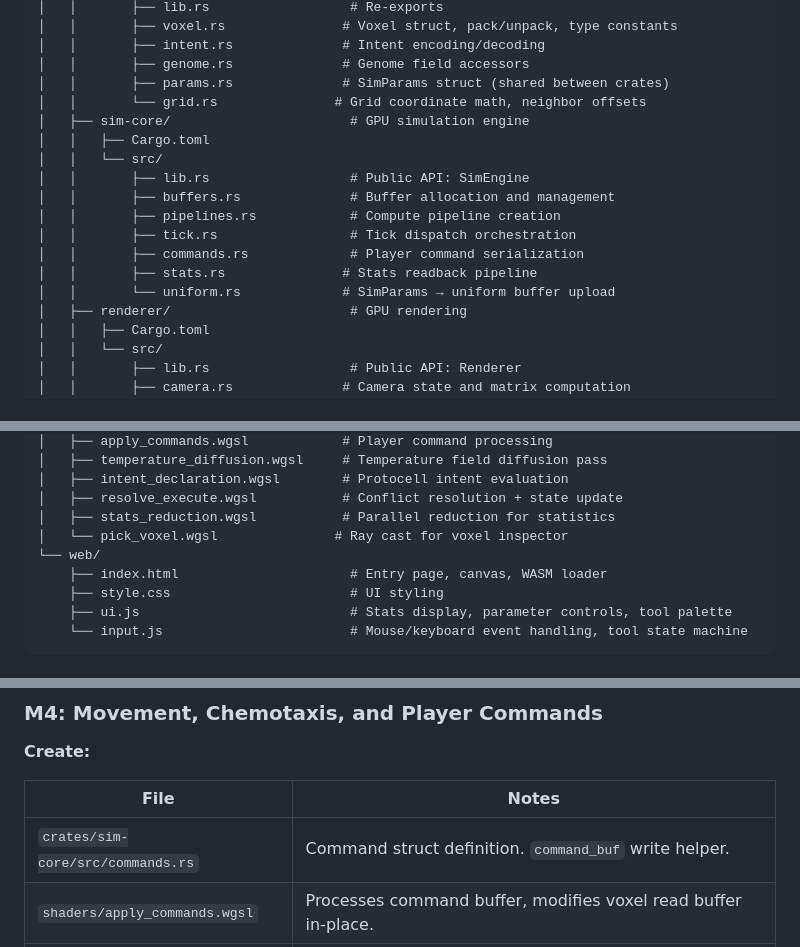
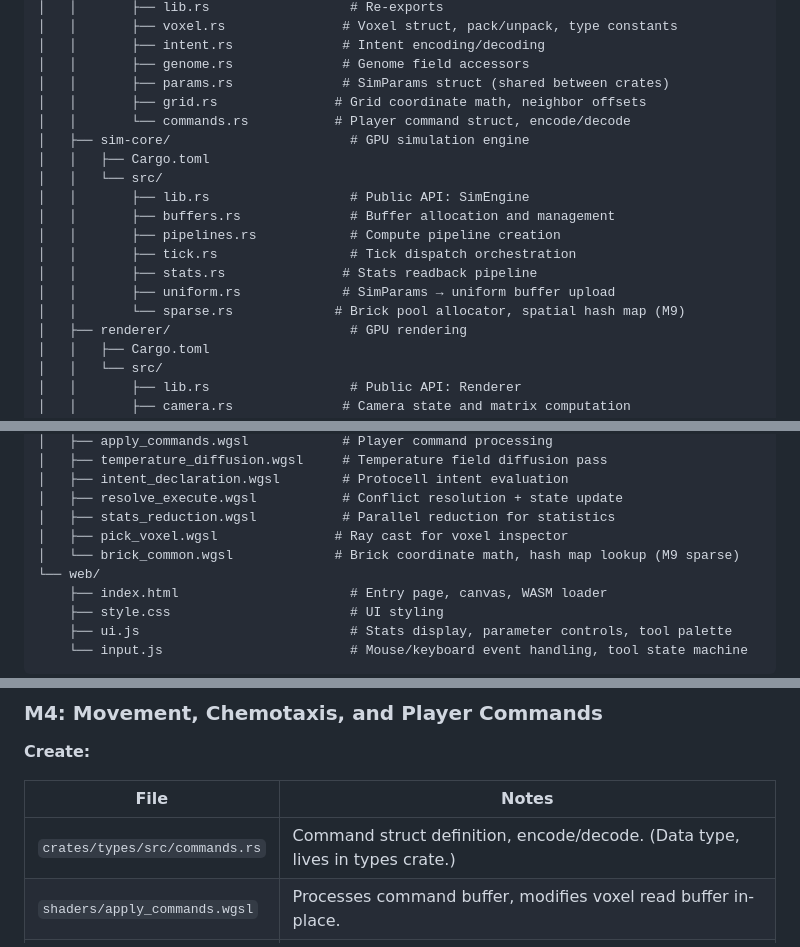
Before and after one commit to jimmc414/Primordium, a Markdown page: docs/project-structure.md, 3 parts joined by grey strips. Drawn GitHub-style.

```diff
--- a/docs/project-structure.md
+++ b/docs/project-structure.md
@@ -30,7 +30,8 @@ voxel-ecosystem/
 │   │       ├── intent.rs              # Intent encoding/decoding
 │   │       ├── genome.rs              # Genome field accessors
 │   │       ├── params.rs              # SimParams struct (shared between crates)
-│   │       └── grid.rs               # Grid coordinate math, neighbor offsets
+│   │       ├── grid.rs               # Grid coordinate math, neighbor offsets
+│   │       └── commands.rs           # Player command struct, encode/decode
 │   ├── sim-core/                       # GPU simulation engine
 │   │   ├── Cargo.toml
 │   │   └── src/
@@ -38,9 +39,9 @@ voxel-ecosystem/
 │   │       ├── buffers.rs              # Buffer allocation and management
 │   │       ├── pipelines.rs            # Compute pipeline creation
 │   │       ├── tick.rs                 # Tick dispatch orchestration
-│   │       ├── commands.rs             # Player command serialization
 │   │       ├── stats.rs               # Stats readback pipeline
-│   │       └── uniform.rs             # SimParams → uniform buffer upload
+│   │       ├── uniform.rs             # SimParams → uniform buffer upload
+│   │       └── sparse.rs             # Brick pool allocator, spatial hash map (M9)
 │   ├── renderer/                       # GPU rendering
 │   │   ├── Cargo.toml
 │   │   └── src/
@@ -67,7 +68,8 @@ voxel-ecosystem/
 │   ├── intent_declaration.wgsl        # Protocell intent evaluation
 │   ├── resolve_execute.wgsl           # Conflict resolution + state update
 │   ├── stats_reduction.wgsl           # Parallel reduction for statistics
-│   └── pick_voxel.wgsl               # Ray cast for voxel inspector
+│   ├── pick_voxel.wgsl               # Ray cast for voxel inspector
+│   └── brick_common.wgsl             # Brick coordinate math, hash map lookup (M9 sparse)
 └── web/
     ├── index.html                      # Entry page, canvas, WASM loader
     ├── style.css                       # UI styling
@@ -447,7 +451,7 @@ wireframe.wgsl        (standalone — just geometry)
 
 | File | Notes |
 |------|-------|
-| `crates/sim-core/src/commands.rs` | Command struct definition. `command_buf` write helper. |
+| `crates/types/src/commands.rs` | Command struct definition, encode/decode. (Data type, lives in types crate.) |
 | `shaders/apply_commands.wgsl` | Processes command buffer, modifies voxel read buffer in-place. |
 | `web/ui.js` | Tool palette, brush radius slider. Minimal — no stats, no parameter controls yet. |
 
```
Also changed, not shown: other parts of docs/project-structure.md (+2 -0 lines), CLAUDE.md (+32 -7 lines), docs/test-strategy.md (+1 -1 lines).
